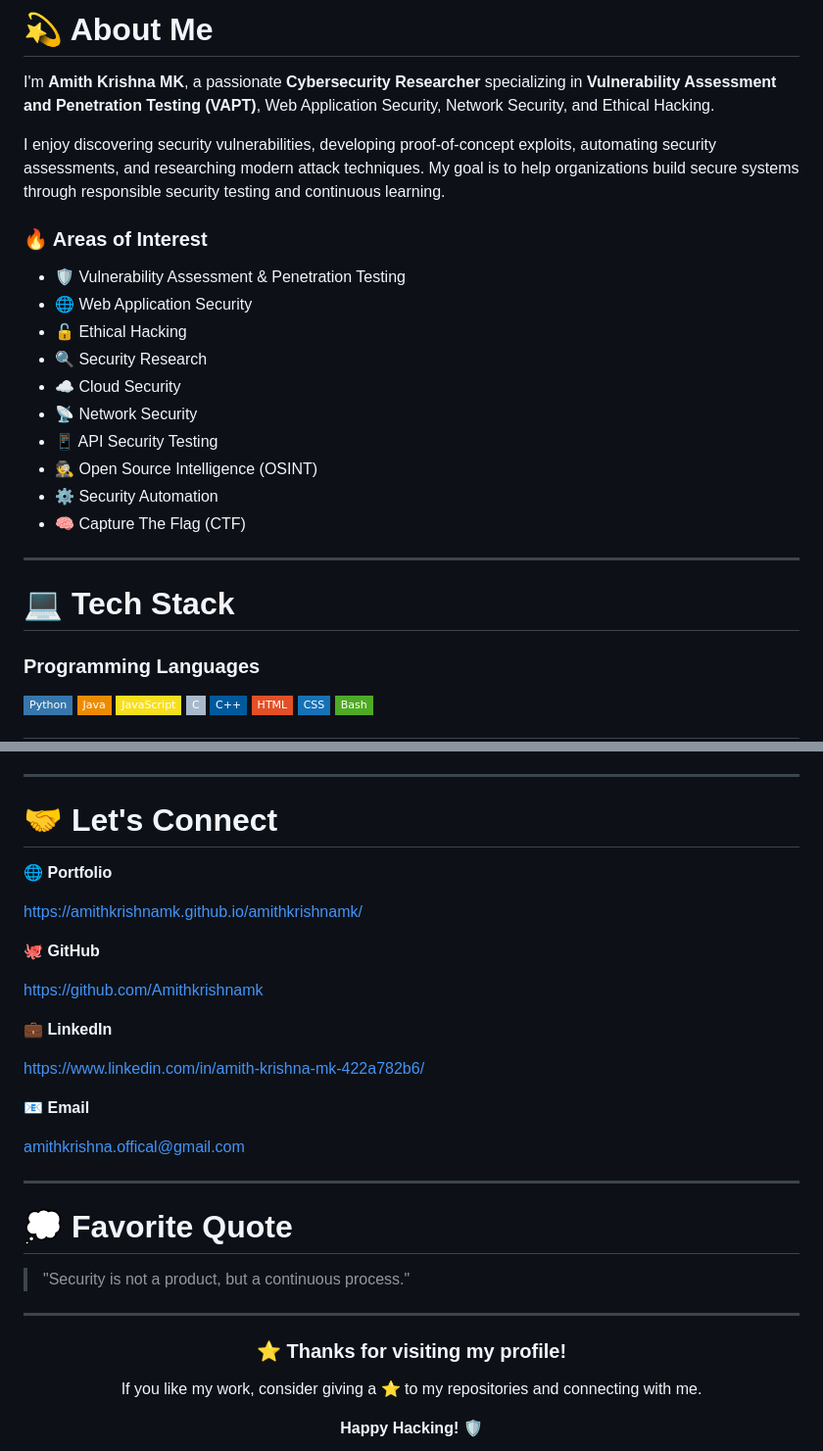
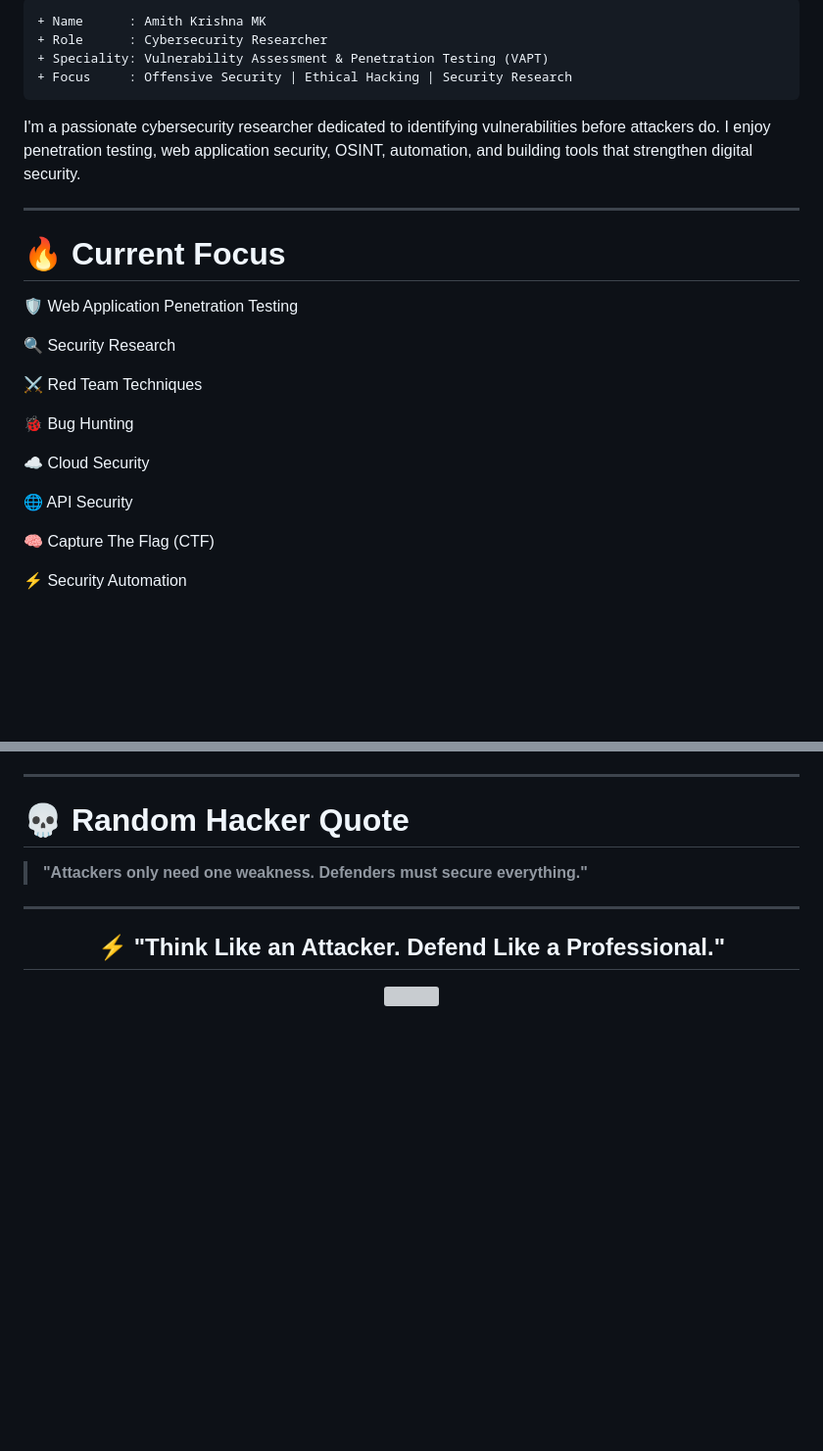
Before and after one commit to Amithkrishnamk/amithkrishnamk, a Markdown page: README.md, 2 parts joined by grey strips. Shown at 98% size. Drawn GitHub-style; badges without logos; blank space fills up the shorter version; grey boxes are pictures that could not be loaded.

````diff
--- a/README.md
+++ b/README.md
@@ -19,34 +10,30 @@
 
-# 💫 About Me
+```diff
++ Name      : Amith Krishna MK
++ Role      : Cybersecurity Researcher
++ Speciality: Vulnerability Assessment & Penetration Testing (VAPT)
++ Focus     : Offensive Security | Ethical Hacking | Security Research
+```
 
-I'm **Amith Krishna MK**, a passionate **Cybersecurity Researcher** specializing in **Vulnerability Assessment and Penetration Testing (VAPT)**, Web Application Security, Network Security, and Ethical Hacking.
-
-I enjoy discovering security vulnerabilities, developing proof-of-concept exploits, automating security assessments, and researching modern attack techniques. My goal is to help organizations build secure systems through responsible security testing and continuous learning.
-
-### 🔥 Areas of Interest
-
-- 🛡️ Vulnerability Assessment & Penetration Testing
-- 🌐 Web Application Security
-- 🔓 Ethical Hacking
-- 🔍 Security Research
-- ☁️ Cloud Security
-- 📡 Network Security
-- 📱 API Security Testing
-- 🕵️ Open Source Intelligence (OSINT)
-- ⚙️ Security Automation
-- 🧠 Capture The Flag (CTF)
+I'm a passionate cybersecurity researcher dedicated to identifying vulnerabilities before attackers do. I enjoy penetration testing, web application security, OSINT, automation, and building tools that strengthen digital security.
 
 ---
 
-# 💻 Tech Stack
+# 🔥 Current Focus
 
-### Programming Languages
+🛡 Web Application Penetration Testing
 
-![Python](https://img.shields.io/badge/Python-3776AB?style=flat-square&logo=python)
-![Java](https://img.shields.io/badge/Java-ED8B00?style=flat-square&logo=openjdk)
-![JavaScript](https://img.shields.io/badge/JavaScript-F7DF1E?style=flat-square&logo=javascript&logoColor=black)
-![C](https://img.shields.io/badge/C-A8B9CC?style=flat-square&logo=c)
-![C++](https://img.shields.io/badge/C++-00599C?style=flat-square&logo=cplusplus)
-![HTML5](https://img.shields.io/badge/HTML-E34F26?style=flat-square&logo=html5)
-![CSS3](https://img.shields.io/badge/CSS-1572B6?style=flat-square&logo=css3)
-![Bash](https://img.shields.io/badge/Bash-4EAA25?style=flat-square&logo=gnubash)
+🔍 Security Research
+
+⚔ Red Team Techniques
+
+🐞 Bug Hunting
+
+☁ Cloud Security
+
+🌐 API Security
+
+🧠 Capture The Flag (CTF)
+
+⚡ Security Automation
+
@@ -136,38 +169,16 @@ Some highlighted categories include:
 
 ---
 
-# 🤝 Let's Connect
+# 💀 Random Hacker Quote
 
-🌐 **Portfolio**
-
-https://amithkrishnamk.github.io/amithkrishnamk/
-
-🐙 **GitHub**
-
-https://github.com/Amithkrishnamk
-
-💼 **LinkedIn**
-
-https://www.linkedin.com/in/amith-krishna-mk-422a782b6/
-
-📧 **Email**
-
-amithkrishna.offical@gmail.com
-
----
-
-# 💭 Favorite Quote
-
-> "Security is not a product, but a continuous process."
+> **"Attackers only need one weakness. Defenders must secure everything."**
 
 ---
 
 <div align="center">
 
-### ⭐ Thanks for visiting my profile!
+## ⚡ "Think Like an Attacker. Defend Like a Professional."
 
-If you like my work, consider giving a ⭐ to my repositories and connecting with me.
-
-**Happy Hacking! 🛡️**
+<img src="https://capsule-render.vercel.app/api?type=waving&color=000000,8B0000&height=120&section=footer"/>
 
 </div>
````
Also changed, not shown: other parts of README.md (+98 -61 lines).
